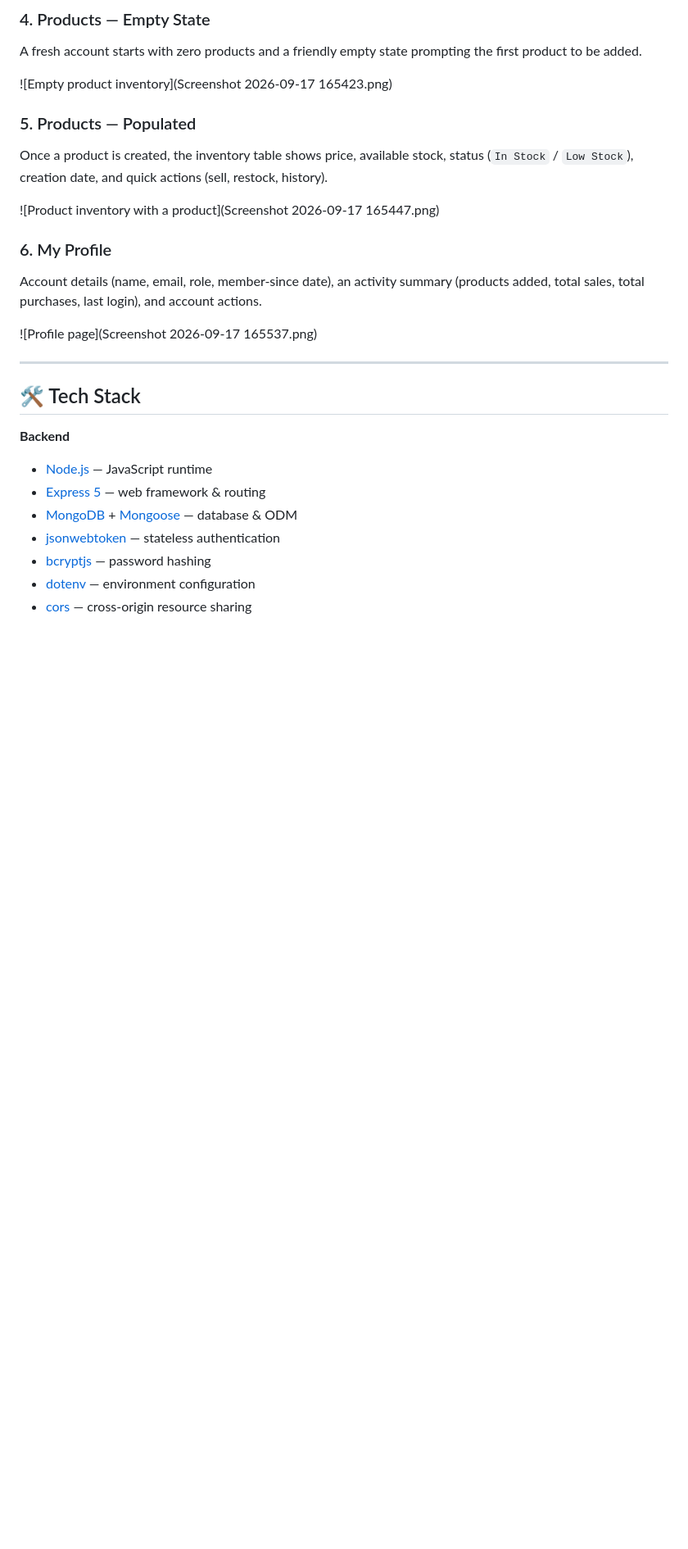
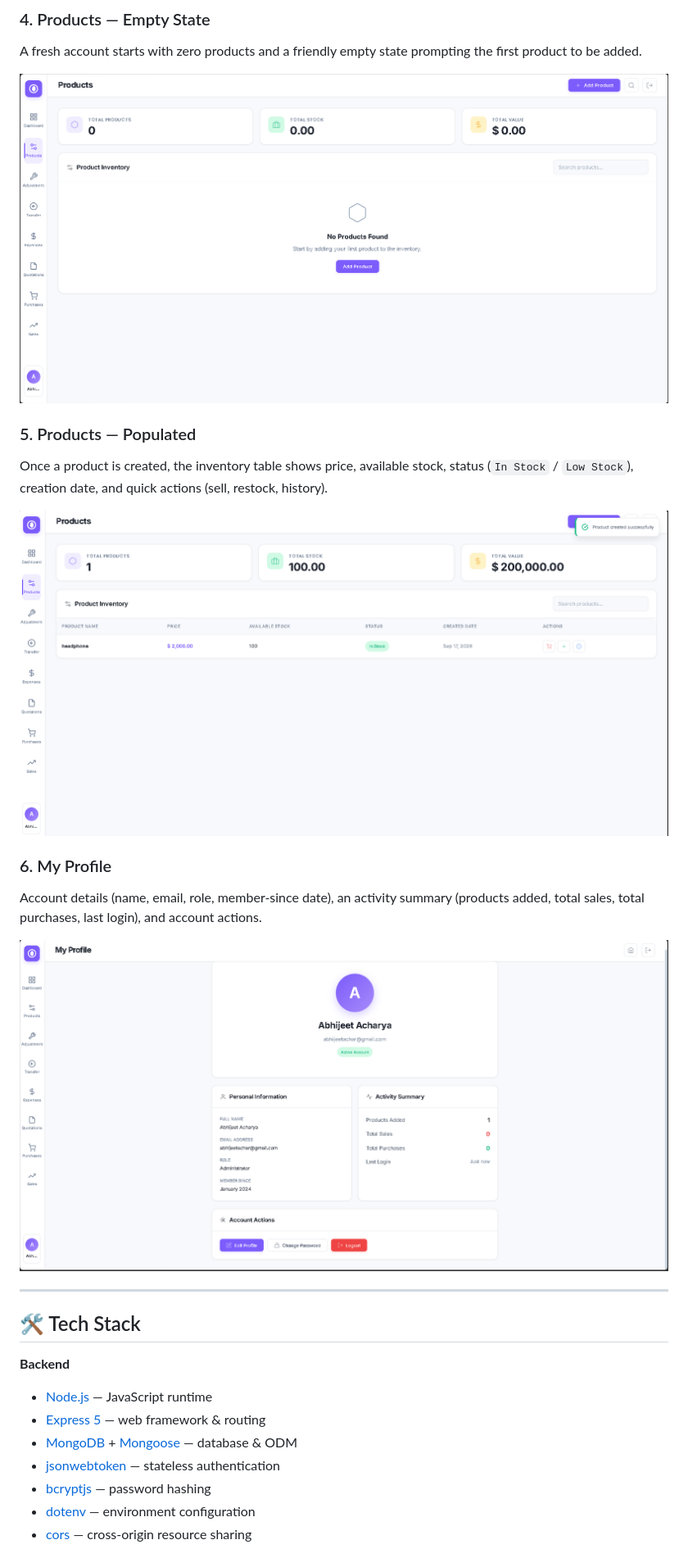
Before and after one commit to Abhijeet-Zone/Node.js-Test, a Markdown page: README.md, the part around one of its changes. Shown at 82% size. GitHub-like rendering; blank space fills up the shorter version.

```diff
--- a/README.md
+++ b/README.md
@@ -66,17 +66,17 @@ Real-time KPIs (Revenue, Purchases, Sales Return, Profit) plus a monthly Sales v
 ### 4. Products — Empty State
 A fresh account starts with zero products and a friendly empty state prompting the first product to be added.
 
-![Empty product inventory](Screenshot 2026-09-17 165423.png)
+![Empty product inventory](Screenshot%202026-09-17%20165423.png)
 
 ### 5. Products — Populated
 Once a product is created, the inventory table shows price, available stock, status (`In Stock` / `Low Stock`), creation date, and quick actions (sell, restock, history).
 
-![Product inventory with a product](Screenshot 2026-09-17 165447.png)
+![Product inventory with a product](Screenshot%202026-09-17%20165447.png)
 
 ### 6. My Profile
 Account details (name, email, role, member-since date), an activity summary (products added, total sales, total purchases, last login), and account actions.
 
-![Profile page](Screenshot 2026-09-17 165537.png)
+![Profile page](Screenshot%202026-09-17%20165537.png)
 
 ---
 
```
Also changed, not shown: other parts of README.md (+3 -3 lines).
